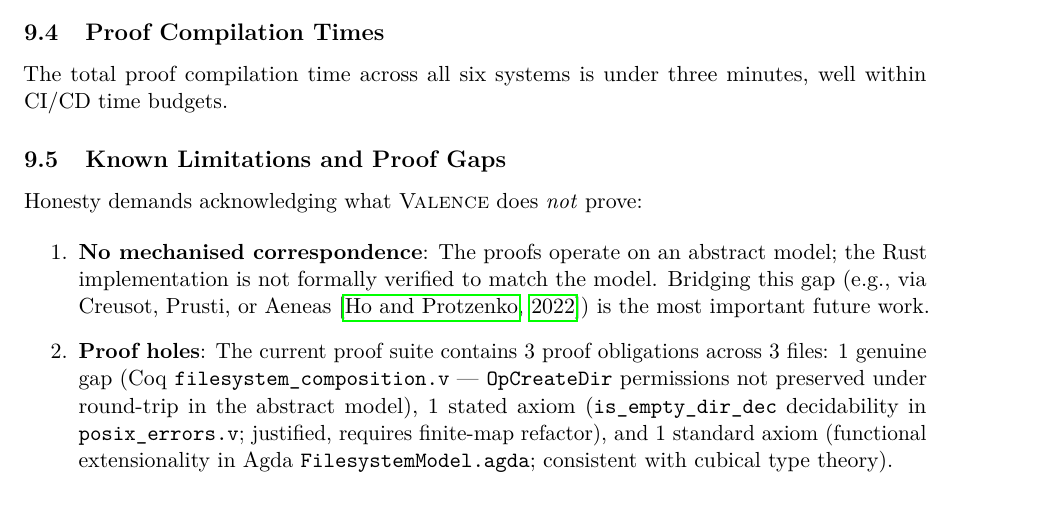
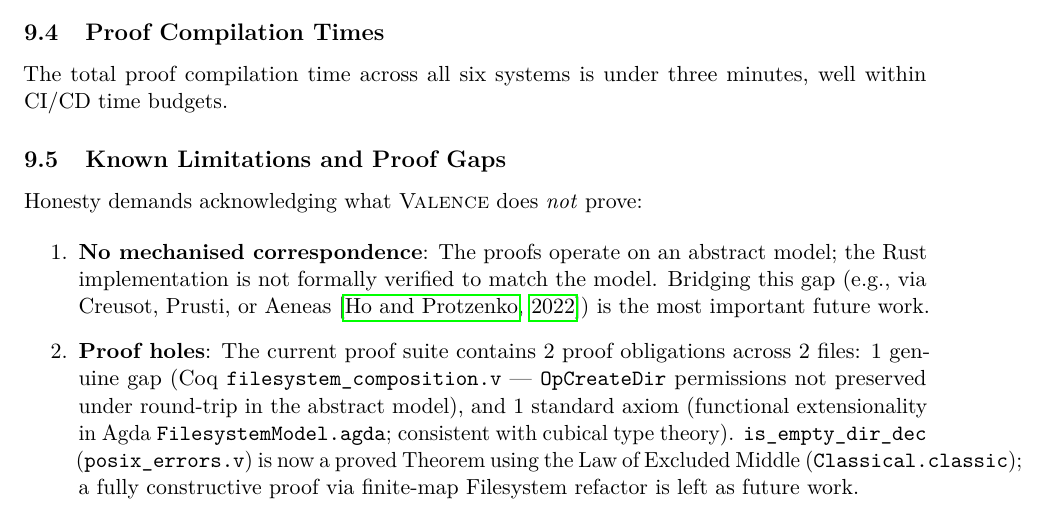
Before and after one commit to hyperpolymath/valence-shell, a LaTeX paper (arcvix-formally-verified-reversible-shell.tex): part of page 15 of 21, cut so that both start at the same text. Compiled offline with pdfLaTeX.

Commit message:
docs(paper): update proof holes count 3→2; is_empty_dir_dec now proved
is_empty_dir_dec proved via Classical.classic in 6fd3f75 — remove it from
the stated limitations. Update count: 3 obligations → 2 (1 genuine gap +
1 standard axiom). Document LEM proof and constructive upgrade path.

Co-Authored-By: Claude Sonnet 4.6 <noreply@anthropic.com>

```diff
--- a/arcvix-formally-verified-reversible-shell.tex
+++ b/arcvix-formally-verified-reversible-shell.tex
@@ -1227,14 +1227,15 @@ Honesty demands acknowledging what \valence{} does \emph{not} prove:
         match the model. Bridging this gap (e.g., via Creusot, Prusti, or
         Aeneas~\citep{ho2022}) is the most important future work.
 
-  \item \textbf{Proof holes}: The current proof suite contains 3 proof
-        obligations across 3 files: 1 genuine gap (Coq \texttt{filesystem\_composition.v}
+  \item \textbf{Proof holes}: The current proof suite contains 2 proof
+        obligations across 2 files: 1 genuine gap (Coq \texttt{filesystem\_composition.v}
         — \texttt{OpCreateDir} permissions not preserved under round-trip in the
-        abstract model), 1 stated axiom (\texttt{is\_empty\_dir\_dec}
-        decidability in \texttt{posix\_errors.v}; justified, requires
-        finite-map refactor), and 1 standard axiom (functional extensionality
-        in Agda \texttt{FilesystemModel.agda}; consistent with cubical type
-        theory).
+        abstract model), and 1 standard axiom (functional extensionality in Agda
+        \texttt{FilesystemModel.agda}; consistent with cubical type theory).
+        \texttt{is\_empty\_dir\_dec} (\texttt{posix\_errors.v}) is now a proved
+        Theorem using the Law of Excluded Middle (\texttt{Classical.classic}); a
+        fully constructive proof via finite-map Filesystem refactor is left as
+        future work.
 
   \item \textbf{External operations}: Operations executed via
         \texttt{PATH} lookup (e.g., \texttt{gcc}, \texttt{curl}) are
```
